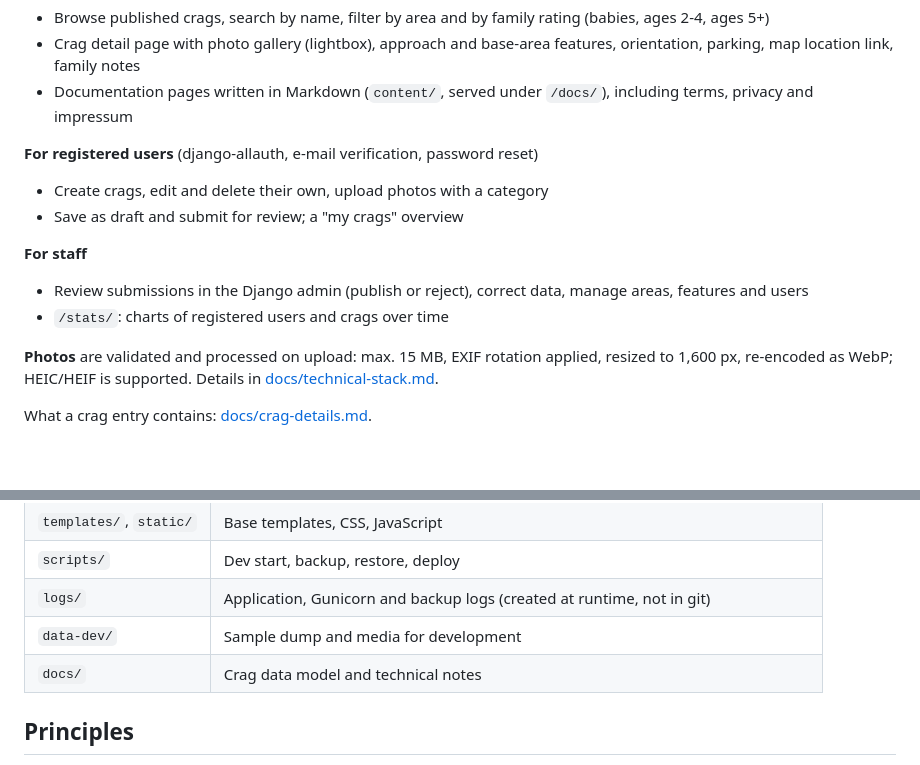
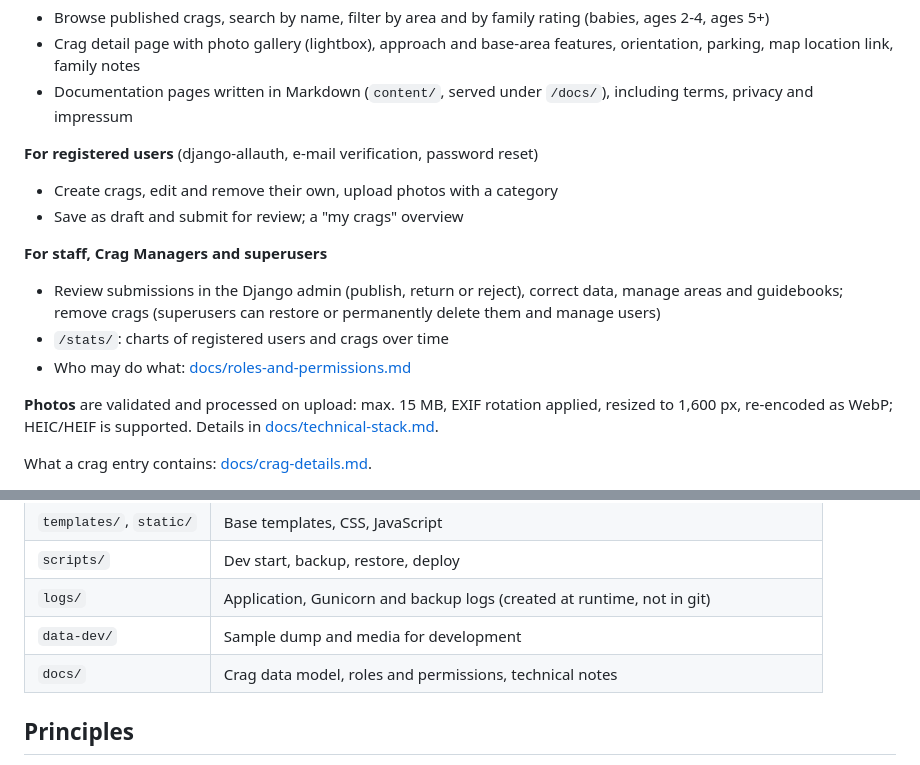
Before and after one commit to ripertio/gr8base-community, a Markdown page: README.md, 2 parts joined by grey strips. GitHub-like rendering; blank space fills up the shorter version.

```diff
--- a/README.md
+++ b/README.md
@@ -16,12 +16,13 @@ The project is open source and everyone is welcome to help:
 - Documentation pages written in Markdown (`content/`, served under `/docs/`), including terms, privacy and impressum
 
 **For registered users** (django-allauth, e-mail verification, password reset)
-- Create crags, edit and delete their own, upload photos with a category
+- Create crags, edit and remove their own, upload photos with a category
 - Save as draft and submit for review; a "my crags" overview
 
-**For staff**
-- Review submissions in the Django admin (publish or reject), correct data, manage areas, features and users
+**For staff, Crag Managers and superusers**
+- Review submissions in the Django admin (publish, return or reject), correct data, manage areas and guidebooks; remove crags (superusers can restore or permanently delete them and manage users)
 - `/stats/`: charts of registered users and crags over time
+- Who may do what: [docs/roles-and-permissions.md](docs/roles-and-permissions.md)
 
 **Photos** are validated and processed on upload: max. 15 MB, EXIF rotation applied, resized to 1,600 px, re-encoded as WebP; HEIC/HEIF is supported. Details in [docs/technical-stack.md](docs/technical-stack.md).
 
@@ -88,7 +89,7 @@ Application logs go to stdout (`docker compose logs -f web`) and to the gitignor
 | `scripts/` | Dev start, backup, restore, deploy |
 | `logs/` | Application, Gunicorn and backup logs (created at runtime, not in git) |
 | `data-dev/` | Sample dump and media for development |
-| `docs/` | Crag data model and technical notes |
+| `docs/` | Crag data model, roles and permissions, technical notes |
 
 ## Principles
 
```
Also changed, not shown: docs/roles-and-permissions.md (added, +61 -0 lines).
